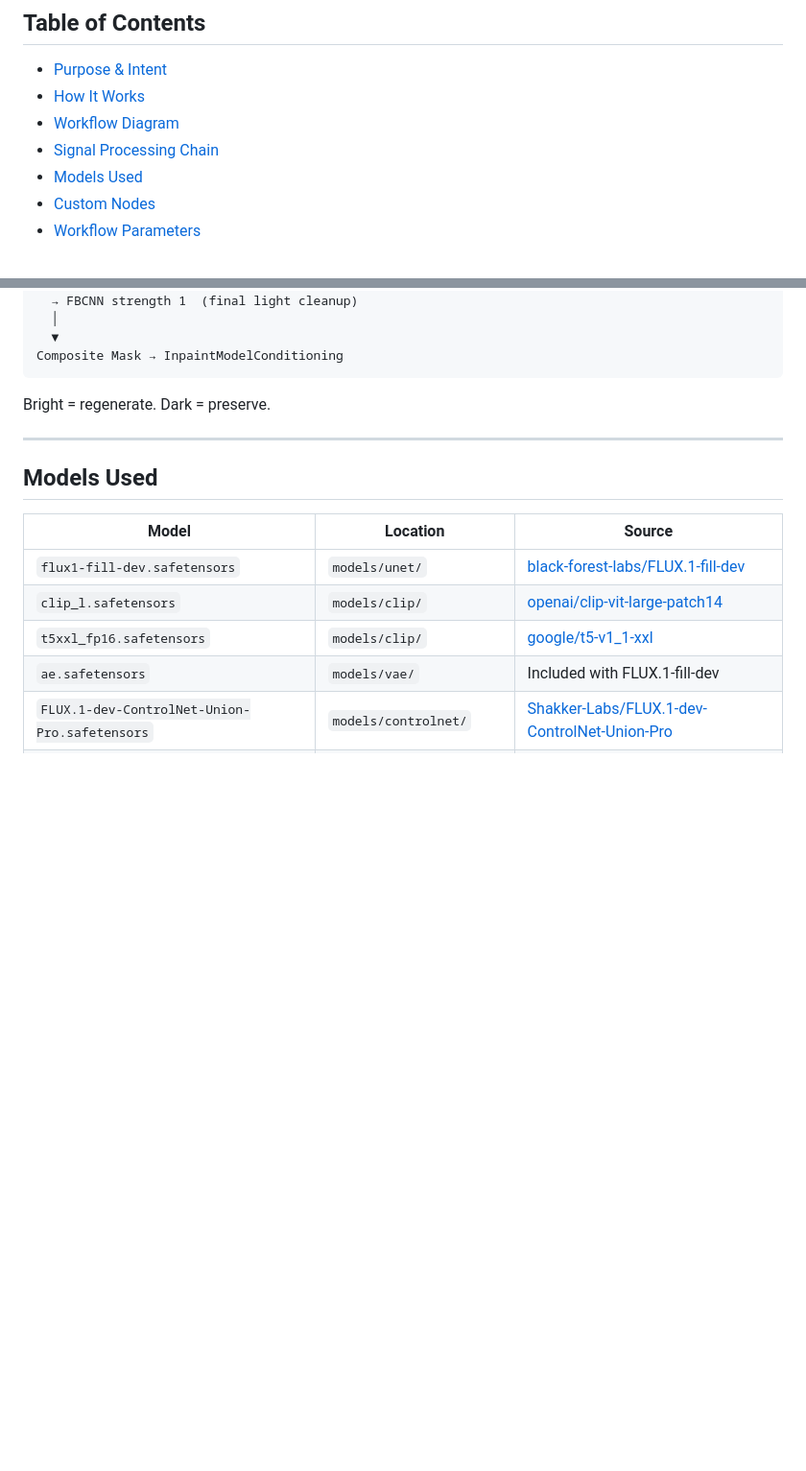
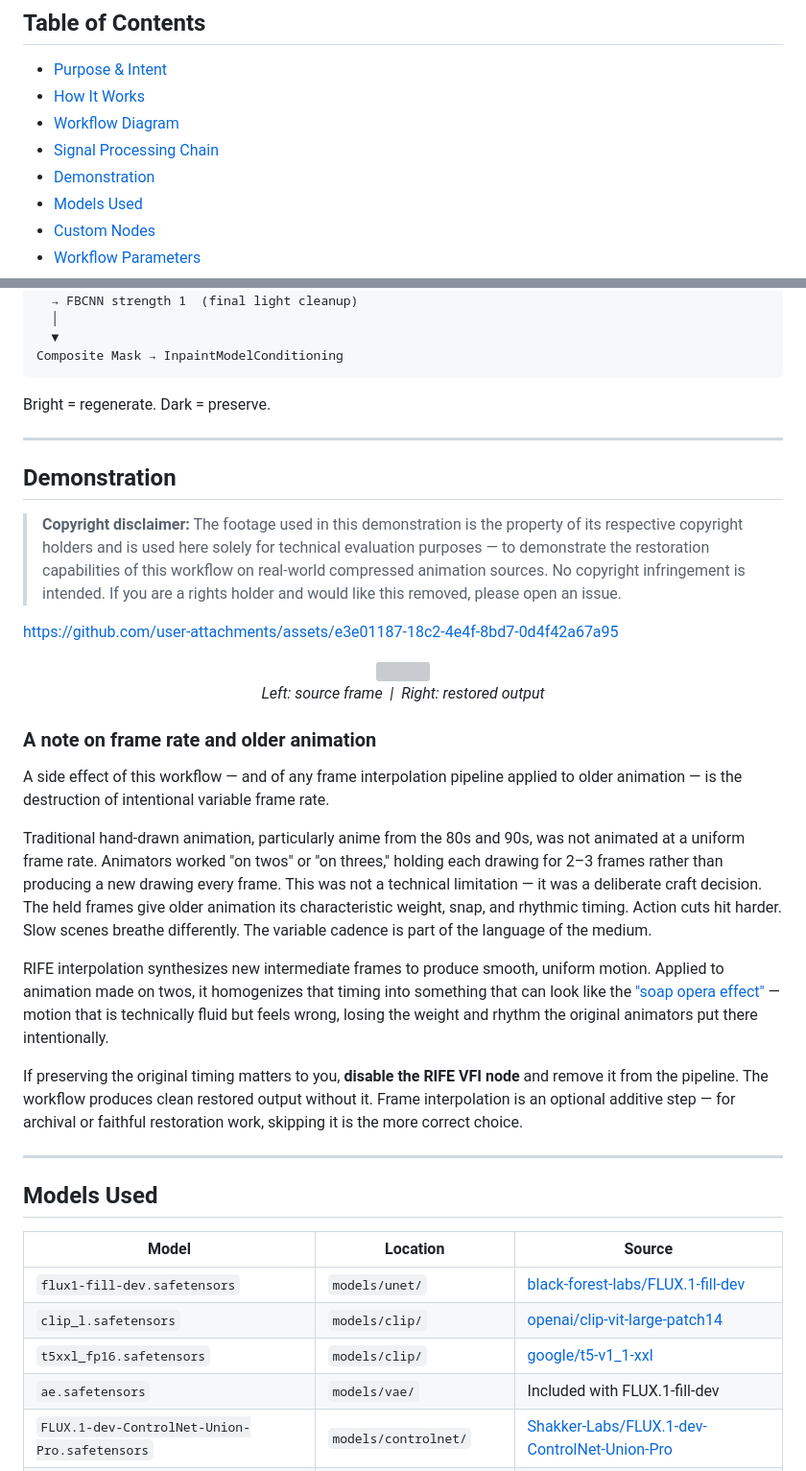
Before and after one commit to komo-248/ComfyUI-Flux-Regenerative-Upscale, a Markdown page: README.md, 2 parts joined by grey strips. Shown at 96% size. GitHub-like rendering; blank space fills up the shorter version; grey boxes are pictures that could not be loaded.

```diff
--- a/README.md
+++ b/README.md
@@ -14,6 +14,7 @@ https://github.com/komo-248/ComfyUI-Flux-Regenerative-Upscale/assets/videos/comp
 - [How It Works](#how-it-works)
 - [Workflow Diagram](#workflow-diagram)
 - [Signal Processing Chain](#signal-processing-chain)
+- [Demonstration](#demonstration)
 - [Models Used](#models-used)
 - [Custom Nodes](#custom-nodes)
 - [Workflow Parameters](#workflow-parameters)
@@ -141,6 +142,29 @@ Bright = regenerate. Dark = preserve.
 
 ---
 
+## Demonstration
+
+> **Copyright disclaimer:** The footage used in this demonstration is the property of its respective copyright holders and is used here solely for technical evaluation purposes — to demonstrate the restoration capabilities of this workflow on real-world compressed animation sources. No copyright infringement is intended. If you are a rights holder and would like this removed, please open an issue.
+
+https://github.com/user-attachments/assets/e3e01187-18c2-4e4f-8bd7-0d4f42a67a95
+
+<p align="center">
+  <img src="images/demo_comparison.png" width="900"/>
+  <br><em>Left: source frame &nbsp;|&nbsp; Right: restored output</em>
+</p>
+
+### A note on frame rate and older animation
+
+A side effect of this workflow — and of any frame interpolation pipeline applied to older animation — is the destruction of intentional variable frame rate.
+
+Traditional hand-drawn animation, particularly anime from the 80s and 90s, was not animated at a uniform frame rate. Animators worked "on twos" or "on threes," holding each drawing for 2–3 frames rather than producing a new drawing every frame. This was not a technical limitation — it was a deliberate craft decision. The held frames give older animation its characteristic weight, snap, and rhythmic timing. Action cuts hit harder. Slow scenes breathe differently. The variable cadence is part of the language of the medium.
+
+RIFE interpolation synthesizes new intermediate frames to produce smooth, uniform motion. Applied to animation made on twos, it homogenizes that timing into something that can look like the ["soap opera effect"](https://en.wikipedia.org/wiki/Soap_opera_effect) — motion that is technically fluid but feels wrong, losing the weight and rhythm the original animators put there intentionally.
+
+If preserving the original timing matters to you, **disable the RIFE VFI node** and remove it from the pipeline. The workflow produces clean restored output without it. Frame interpolation is an optional additive step — for archival or faithful restoration work, skipping it is the more correct choice.
+
+---
+
 ## Models Used
 
 | Model | Location | Source |
```
